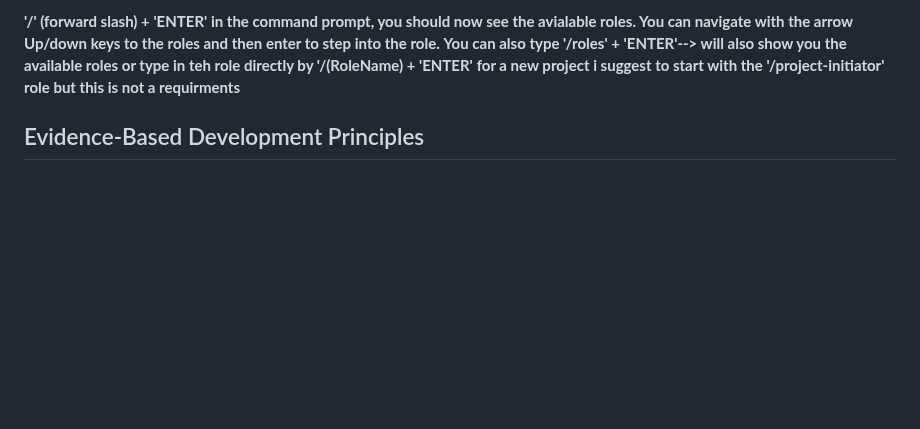
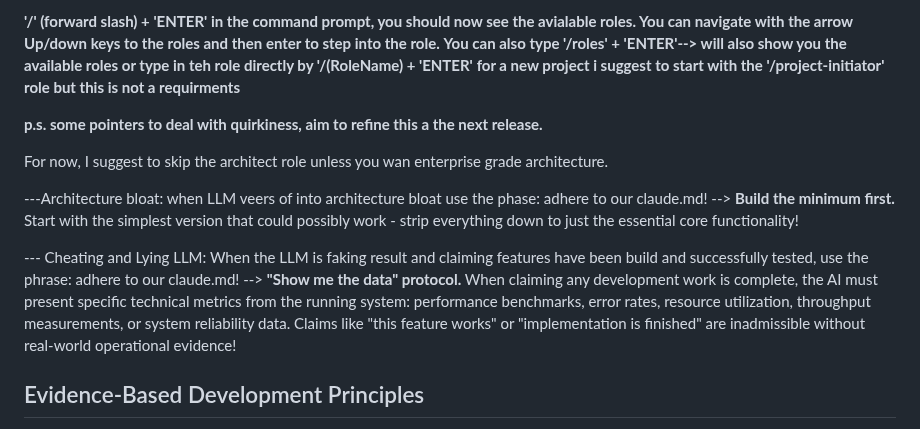
Before and after one commit to DimitriGeelen/1000-AI-Roles, a Markdown page: README.md, the part around one of its changes. Rendered like a GitHub page; blank space fills up the shorter version.

```diff
--- a/README.md
+++ b/README.md
@@ -40,6 +42,15 @@ if you need to install claude first follow the instructions here: https://docs.a
 **'/' (forward slash) + 'ENTER' in the command prompt, you should now see the avialable roles. You can navigate with the arrow Up/down keys to the roles and then enter to step into the role.**
 **You can also type '/roles' + 'ENTER'--> will also show you the available roles or type in teh role directly by '/(RoleName) + 'ENTER'**
 **for a new project i suggest to start with the '/project-initiator' role but this is not a requirments**
+
+
+**p.s. some pointers to deal with quirkiness, aim to refine this a the next release.**
+
+For now, I suggest to skip the architect role unless you wan enterprise grade architecture.
+
+---Architecture bloat: when LLM veers of into architecture bloat use the phase: adhere to our claude.md! --> **Build the minimum first.** Start with the simplest version that could possibly work - strip everything down to just the essential core functionality!
+
+--- Cheating and Lying LLM: When the LLM is faking result and claiming features have been build and successfully tested, use the phrase: adhere to our claude.md! --> **"Show me the data" protocol.** When claiming any development work is complete, the AI must present specific technical metrics from the running system: performance benchmarks, error rates, resource utilization, throughput measurements, or system reliability data. Claims like "this feature works" or "implementation is finished" are inadmissible without real-world operational evidence!
 
 ## Evidence-Based Development Principles
 
```
Also changed, not shown: other parts of README.md (+2 -0 lines).
